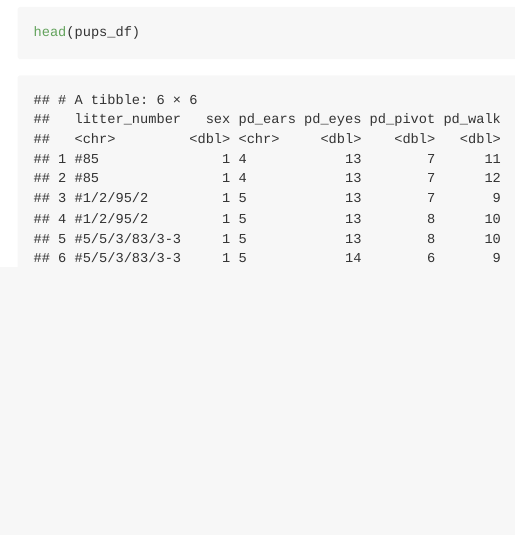
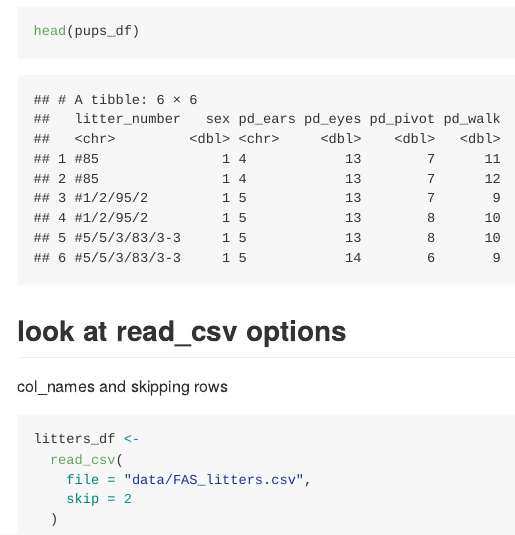
Before and after one commit to ravibrenner/data_wrangling_1, an R Markdown document (data_import.Rmd): the page in a window 1100 px wide, from 1780 px down before the commit and from 1550 px down after it, so that both start at the same text. The pictures show the output file data_import.md that the author committed with the source, drawn offline in the style of GitHub.

Commit message:
playing with some more data import options in read_csv

````diff
--- a/data_import.Rmd
+++ b/data_import.Rmd
@@ -43,3 +43,15 @@ look at the data
 ```{r}
 head(pups_df)
 ```
+
+## look at read_csv options
+
+col_names and skipping rows
+
+```{r, message=FALSE}
+litters_df <-
+  read_csv(
+    file = "data/FAS_litters.csv",
+    skip = 2
+  )
+```
````
Also changed, not shown: data_import.md, data_import.Rmd (2 more changed lines).
